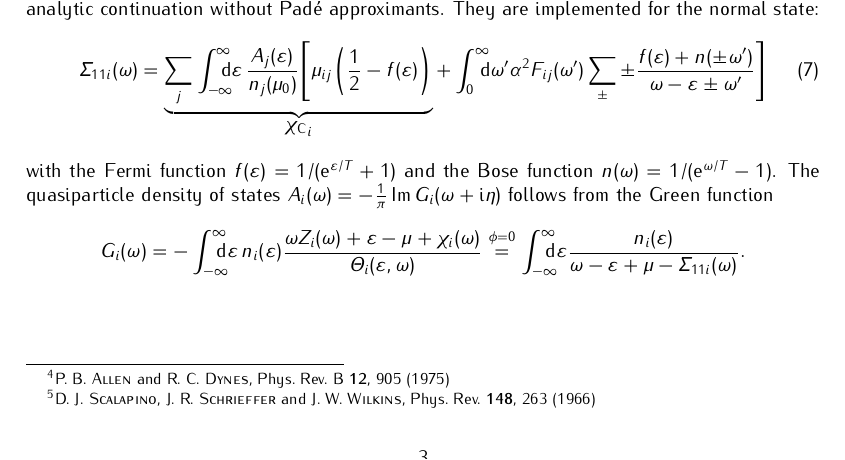
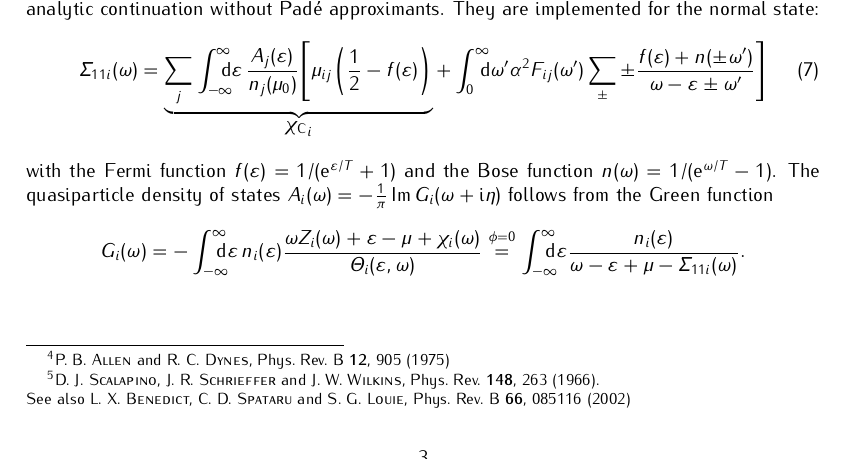
Before and after one commit to janberges/ebmb, a LaTeX document (manual/ebmb.tex): part of page 3 of 6, cut so that both start at the same text. Compiled offline with pdfLaTeX.

Commit message:
Add reference (thanks to Tommaso Chiarotti)

```diff
--- a/manual/ebmb.tex
+++ b/manual/ebmb.tex
@@ -370,7 +370,10 @@
    %
    \footnote{%
       D. J. \textsc{Scalapino}, J. R. \textsc{Schrieffer} and J. W.
-      \textsc{Wilkins}, Phys.\@  Rev.\@ \textbf{148}, 263 (1966)
+      \textsc{Wilkins}, Phys.\@  Rev.\@ \textbf{148}, 263 (1966).
+      \newline
+      See also L. X. \textsc{Benedict}, C. D. \textsc{Spataru} and S. G.
+      \textsc{Louie}, Phys.\@ Rev.\@ B \textbf{66}, 085116 (2002)
       }
    %
    which allows for exact analytic continuation without Padé approximants. They
```
